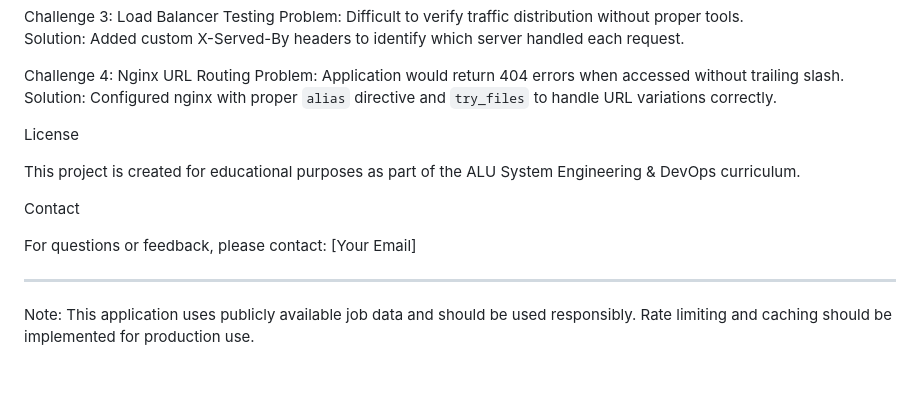
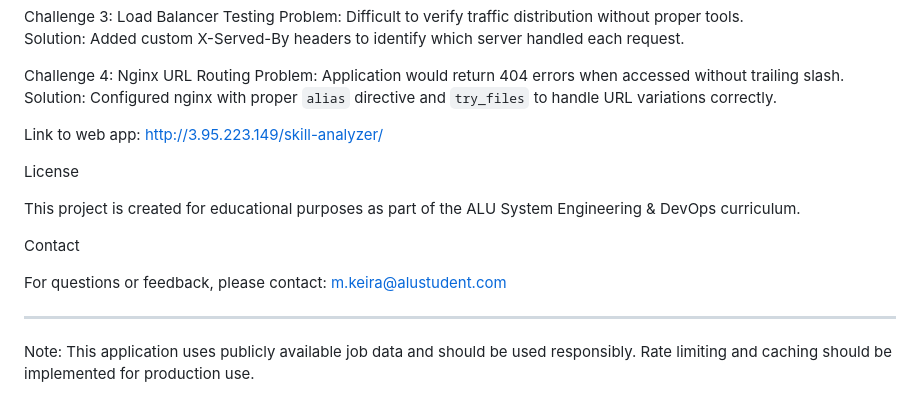
Before and after one commit to keira9/job-skill-analyzer, a Markdown page: README.md, the part around the change. Rendered like a GitHub page; blank space fills up the shorter version.

Commit message:
Change contact email in README.md
Updated contact email for questions or feedback.

```diff
--- a/README.md
+++ b/README.md
@@ -391,13 +391,18 @@ Solution: Added custom X-Served-By headers to identify which server handled each
 Problem: Application would return 404 errors when accessed without trailing slash.
 Solution: Configured nginx with proper `alias` directive and `try_files` to handle URL variations correctly.
 
+
+Link to web app: http://3.95.223.149/skill-analyzer/
+
+
  License
 
 This project is created for educational purposes as part of the ALU System Engineering & DevOps curriculum.
 
 Contact
 
-For questions or feedback, please contact: [Your Email]
+For questions or feedback, please contact: m.keira@alustudent.com
+
 
 ---
 
```
